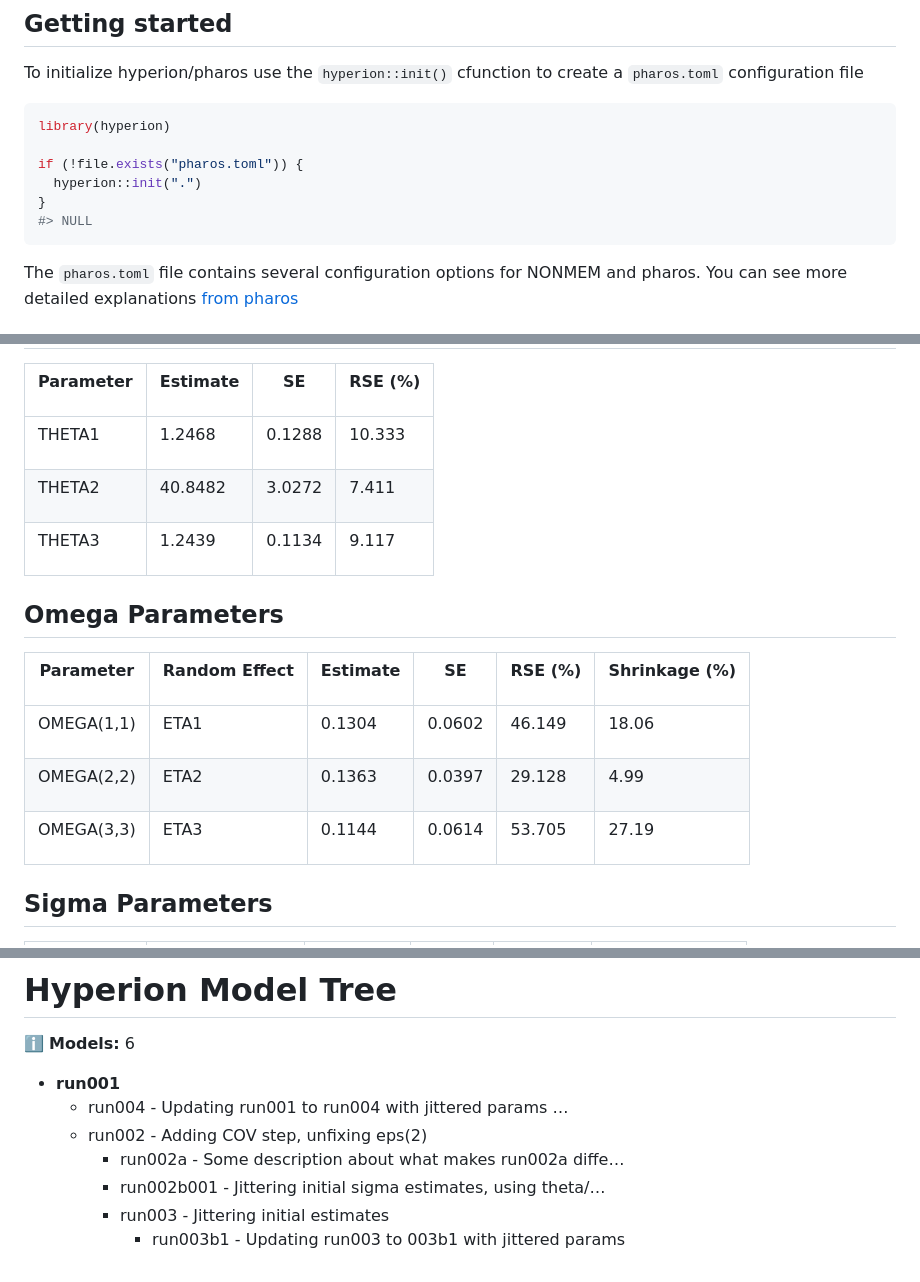
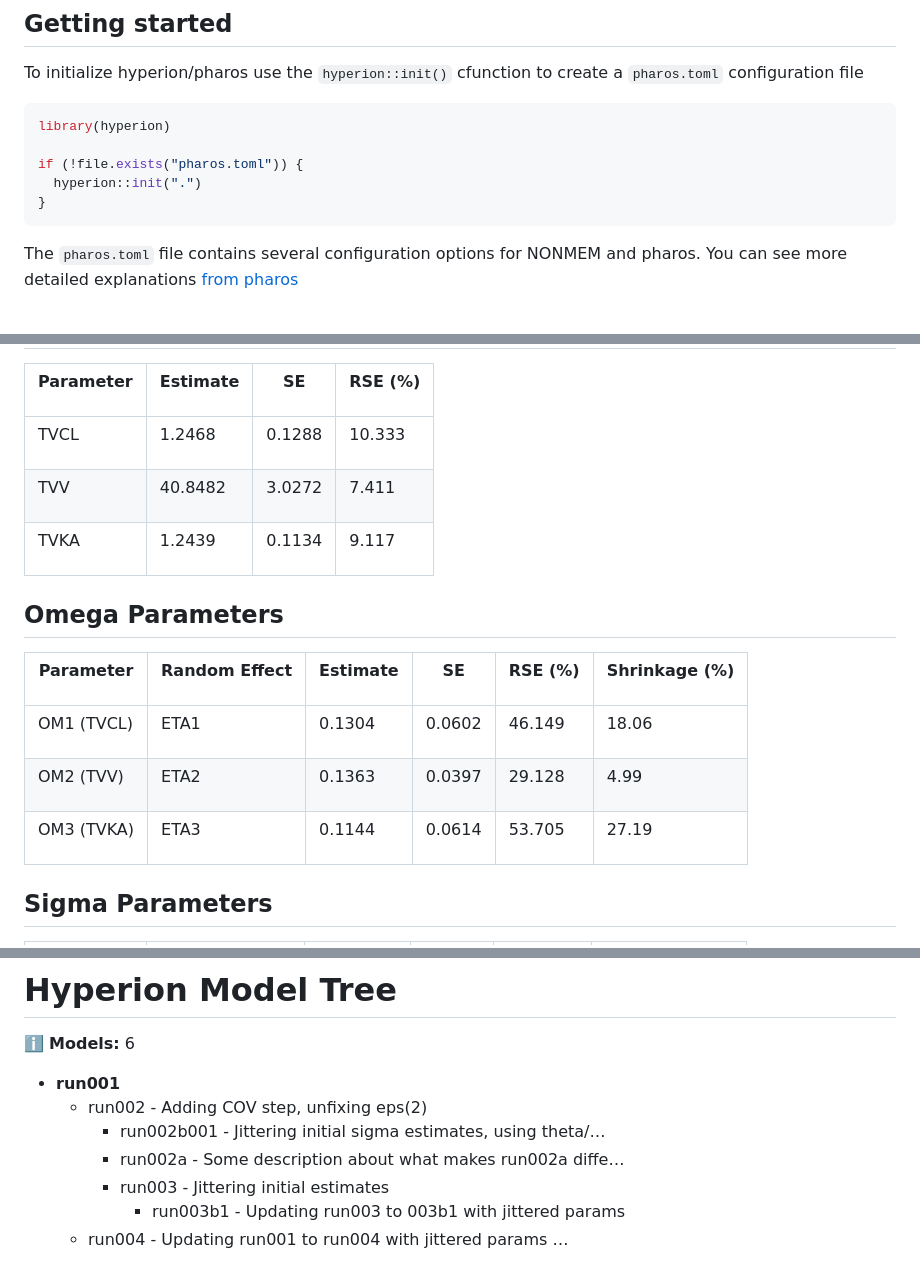
Before and after one commit to A2-ai/pharos, a Markdown page: hyperion/README.md, 3 parts joined by grey strips. Rendered like a GitHub page.

````diff
--- a/hyperion/README.md
+++ b/hyperion/README.md
@@ -34,7 +34,6 @@ library(hyperion)
 if (!file.exists("pharos.toml")) {
   hyperion::init(".")
 }
-#> NULL
 ```
 
 The `pharos.toml` file contains several configuration options for NONMEM
@@ -614,7 +613,7 @@ RSE (%)
 
 <td style="text-align:left;">
 
-THETA1
+TVCL
 </td>
 
 <td style="text-align:right;">
@@ -638,7 +637,7 @@ THETA1
 
 <td style="text-align:left;">
 
-THETA2
+TVV
 </td>
 
 <td style="text-align:right;">
@@ -662,7 +661,7 @@ THETA2
 
 <td style="text-align:left;">
 
-THETA3
+TVKA
 </td>
 
 <td style="text-align:right;">
@@ -734,7 +733,7 @@ Shrinkage (%)
 
 <td style="text-align:left;">
 
-OMEGA(1,1)
+OM1 (TVCL)
 </td>
 
 <td style="text-align:right;">
@@ -768,7 +767,7 @@ ETA1
 
 <td style="text-align:left;">
 
-OMEGA(2,2)
+OM2 (TVV)
 </td>
 
 <td style="text-align:right;">
@@ -802,7 +801,7 @@ ETA2
 
 <td style="text-align:left;">
 
-OMEGA(3,3)
+OM3 (TVKA)
 </td>
 
 <td style="text-align:right;">
@@ -986,18 +985,18 @@ get_model_lineage("vignettes/test_data/models/onecmt")
 ℹ️ **Models:** 6
 
 - <strong style="color:blue">run001</strong>
-  - <span style="color:green">run004</span> <span style="color:gray">-
-    Updating run001 to run004 with jittered params …</span>
   - <span style="color:orange">run002</span> <span style="color:gray">-
     Adding COV step, unfixing eps(2)</span>
+    - <span style="color:green">run002b001</span>
+      <span style="color:gray">- Jittering initial sigma estimates,
+      using theta/…</span>
     - <span style="color:green">run002a</span>
       <span style="color:gray">- Some description about what makes
       run002a diffe…</span>
-    - <span style="color:green">run002b001</span>
-      <span style="color:gray">- Jittering initial sigma estimates,
-      using theta/…</span>
     - <span style="color:orange">run003</span>
       <span style="color:gray">- Jittering initial estimates</span>
       - <span style="color:green">run003b1</span>
         <span style="color:gray">- Updating run003 to 003b1 with
         jittered params</span>
+  - <span style="color:green">run004</span> <span style="color:gray">-
+    Updating run001 to run004 with jittered params …</span>
````
